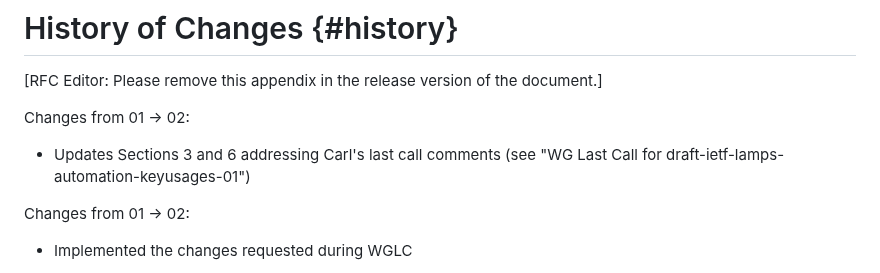
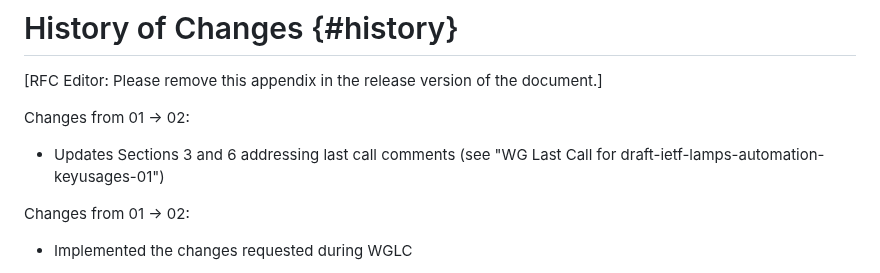
Before and after one commit to lamps-wg/automation-keyusages, a Markdown page: draft-ietf-lamps-automation-keyusages.md, the part around the change. Drawn GitHub-style.

Commit message:
fixed change history

```diff
--- a/draft-ietf-lamps-automation-keyusages.md
+++ b/draft-ietf-lamps-automation-keyusages.md
@@ -324,7 +324,7 @@ END
 
 Changes from 01 -> 02:
 
-* Updates Sections 3 and 6 addressing Carl's last call comments (see "WG Last Call for draft-ietf-lamps-automation-keyusages-01")
+* Updates Sections 3 and 6 addressing last call comments (see "WG Last Call for draft-ietf-lamps-automation-keyusages-01")
 
 Changes from 01 -> 02:
 
```
